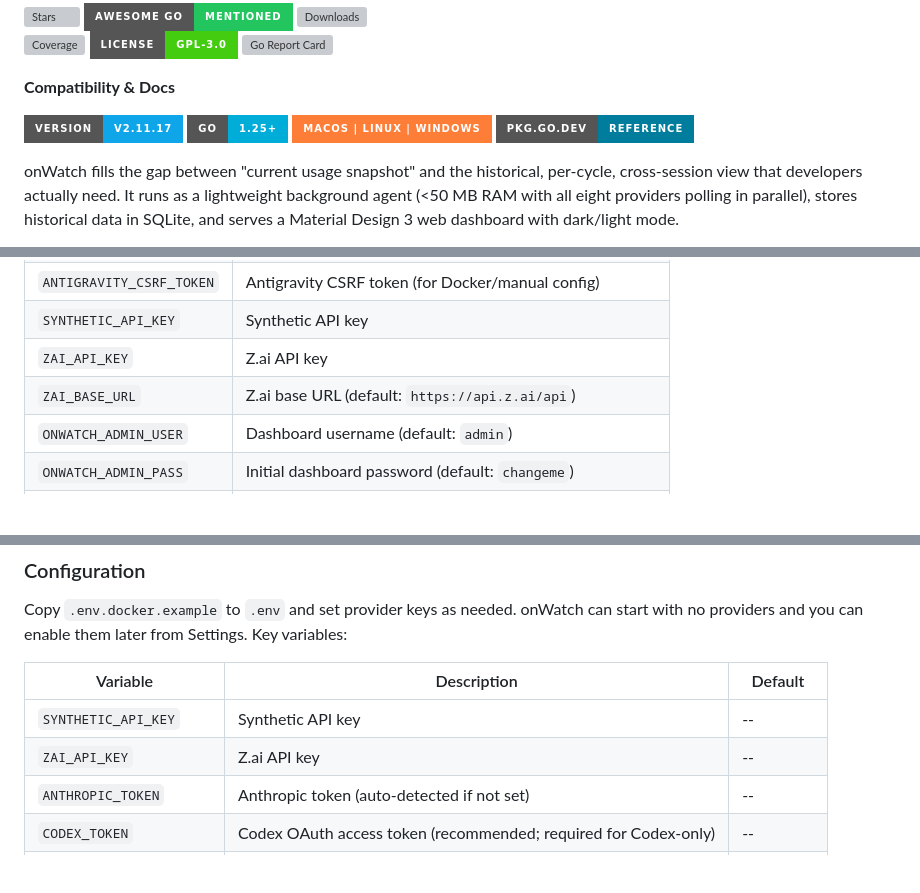
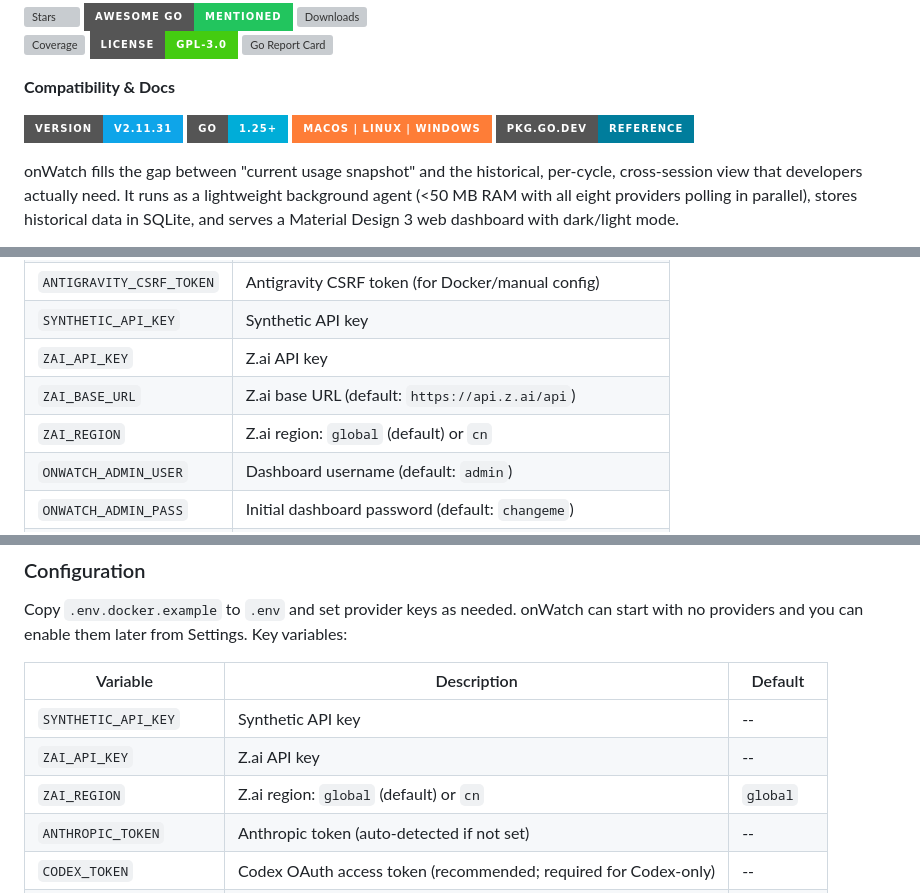
Before and after one commit to onllm-dev/onWatch, a Markdown page: README.md, 3 parts joined by grey strips. Drawn GitHub-style; badges without logos; blank space fills up the shorter version; grey boxes are pictures that could not be loaded.

Commit message:
docs: bump version to v2.11.31 and add missing ZAI_REGION to README
Add ZAI_REGION env var documentation to both env var tables in README,
matching the MINIMAX_REGION entries added in PR #41.

```diff
--- a/README.md
+++ b/README.md
@@ -18,7 +18,7 @@ See history, get alerts, and open a local web dashboard before you hit throttlin
 
 **Compatibility & Docs**
 
-[![Version](https://img.shields.io/badge/Version-v2.11.17-0EA5E9?style=for-the-badge)](https://github.com/onllm-dev/onwatch/releases/tag/v2.11.17)
+[![Version](https://img.shields.io/badge/Version-v2.11.31-0EA5E9?style=for-the-badge)](https://github.com/onllm-dev/onwatch/releases/tag/v2.11.31)
 [![Go 1.25+](https://img.shields.io/badge/Go-1.25+-00ADD8?style=for-the-badge&logo=go&logoColor=white)](https://go.dev)
 [![Platform](https://img.shields.io/badge/macOS%20%7C%20Linux%20%7C%20Windows-orange?style=for-the-badge&logo=apple&logoColor=white)](#quick-start)
 [![pkg.go.dev](https://img.shields.io/badge/pkg.go.dev-reference-007D9C?style=for-the-badge&logo=go&logoColor=white)](https://pkg.go.dev/github.com/onllm-dev/onwatch/v2)
@@ -313,6 +313,7 @@ Additional environment variables:
 | `SYNTHETIC_API_KEY`      | Synthetic API key                                      |
 | `ZAI_API_KEY`            | Z.ai API key                                           |
 | `ZAI_BASE_URL`           | Z.ai base URL (default: `https://api.z.ai/api`)        |
+| `ZAI_REGION`             | Z.ai region: `global` (default) or `cn`                 |
 | `ONWATCH_ADMIN_USER`     | Dashboard username (default: `admin`)                  |
 | `ONWATCH_ADMIN_PASS`     | Initial dashboard password (default: `changeme`)       |
 | `ONWATCH_LOG_LEVEL`      | Log level: debug, info, warn, error                    |
@@ -475,6 +476,7 @@ Copy `.env.docker.example` to `.env` and set provider keys as needed. onWatch ca
 | ----------------------- | ------------------------------------------ | ---------- |
 | `SYNTHETIC_API_KEY`     | Synthetic API key                          | --         |
 | `ZAI_API_KEY`           | Z.ai API key                               | --         |
+| `ZAI_REGION`            | Z.ai region: `global` (default) or `cn`    | `global`   |
 | `ANTHROPIC_TOKEN`       | Anthropic token (auto-detected if not set) | --         |
 | `CODEX_TOKEN`           | Codex OAuth access token (recommended; required for Codex-only) | -- |
 | `MINIMAX_API_KEY`       | MiniMax Coding Plan API key                | --         |
```
